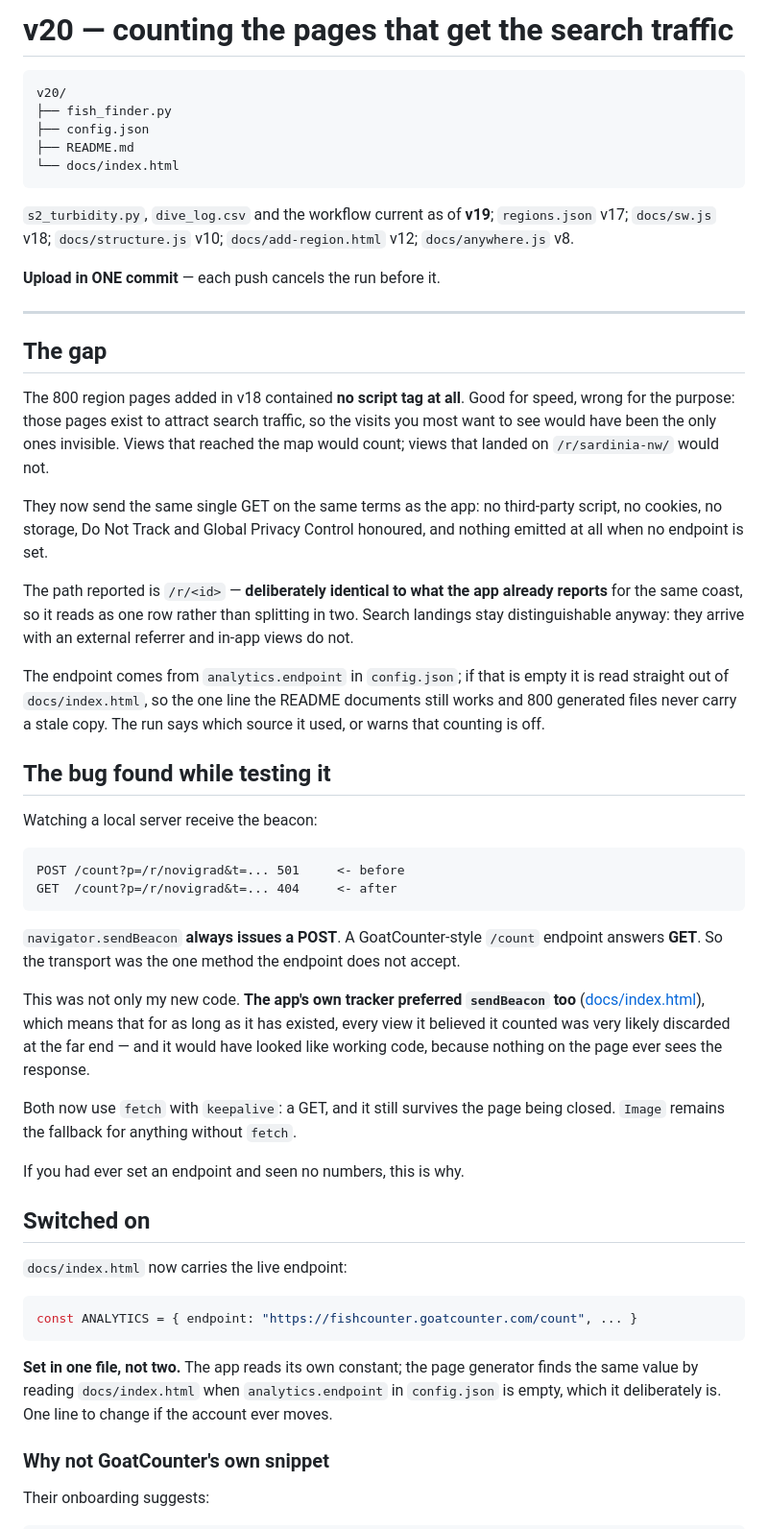
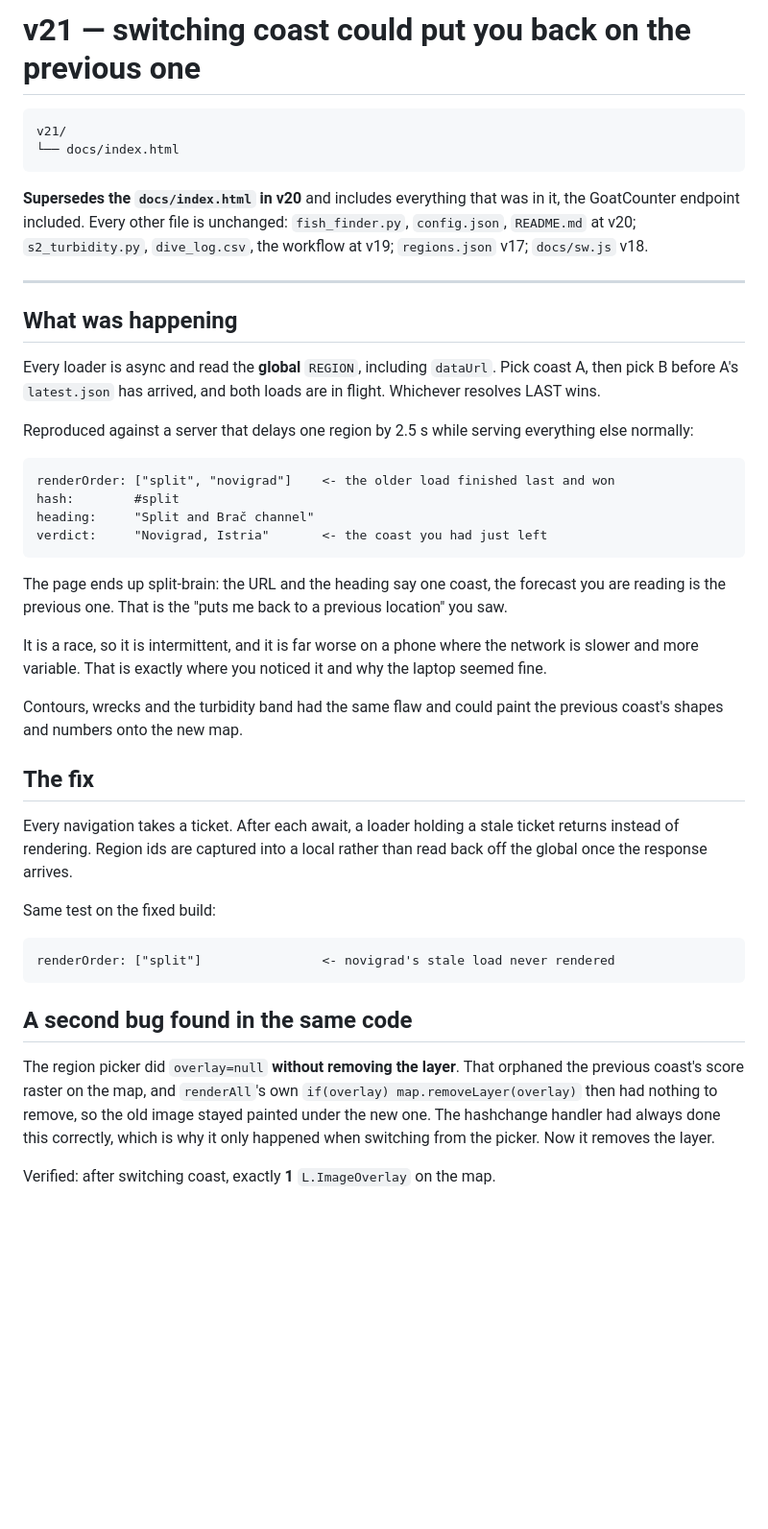
Before and after one commit to GaberKobal/Fih, a Markdown page: MANIFEST.md, the part around one of its changes. Shown at 96% size. GitHub-like rendering; blank space fills up the shorter version.

````diff
--- a/MANIFEST.md
+++ b/MANIFEST.md
@@ -1,81 +1,64 @@
-# v20 — counting the pages that get the search traffic
+# v21 — switching coast could put you back on the previous one
 
 ```
-v20/
-├── fish_finder.py
-├── config.json
-├── README.md
+v21/
 └── docs/index.html
 ```
 
-`s2_turbidity.py`, `dive_log.csv` and the workflow current as of **v19**;
-`regions.json` v17; `docs/sw.js` v18; `docs/structure.js` v10;
-`docs/add-region.html` v12; `docs/anywhere.js` v8.
-
-**Upload in ONE commit** — each push cancels the run before it.
+**Supersedes the `docs/index.html` in v20** and includes everything that was
+in it, the GoatCounter endpoint included. Every other file is unchanged:
+`fish_finder.py`, `config.json`, `README.md` at v20; `s2_turbidity.py`,
+`dive_log.csv`, the workflow at v19; `regions.json` v17; `docs/sw.js` v18.
 
 ---
 
-## The gap
+## What was happening
 
-The 800 region pages added in v18 contained **no script tag at all**. Good
-for speed, wrong for the purpose: those pages exist to attract search
-traffic, so the visits you most want to see would have been the only ones
-invisible. Views that reached the map would count; views that landed on
-`/r/sardinia-nw/` would not.
+Every loader is async and read the **global** `REGION`, including
+`dataUrl`. Pick coast A, then pick B before A's `latest.json` has arrived,
+and both loads are in flight. Whichever resolves LAST wins.
 
-They now send the same single GET on the same terms as the app: no
-third-party script, no cookies, no storage, Do Not Track and Global Privacy
-Control honoured, and nothing emitted at all when no endpoint is set.
-
-The path reported is `/r/<id>` — **deliberately identical to what the app
-already reports** for the same coast, so it reads as one row rather than
-splitting in two. Search landings stay distinguishable anyway: they arrive
-with an external referrer and in-app views do not.
-
-The endpoint comes from `analytics.endpoint` in `config.json`; if that is
-empty it is read straight out of `docs/index.html`, so the one line the
-README documents still works and 800 generated files never carry a stale
-copy. The run says which source it used, or warns that counting is off.
-
-## The bug found while testing it
-
-Watching a local server receive the beacon:
+Reproduced against a server that delays one region by 2.5 s while serving
+everything else normally:
 
 ```
-POST /count?p=/r/novigrad&t=... 501     <- before
-GET  /count?p=/r/novigrad&t=... 404     <- after
+renderOrder: ["split", "novigrad"]    <- the older load finished last and won
+hash:        #split
+heading:     "Split and Brač channel"
+verdict:     "Novigrad, Istria"       <- the coast you had just left
 ```
 
-`navigator.sendBeacon` **always issues a POST**. A GoatCounter-style
-`/count` endpoint answers **GET**. So the transport was the one method the
-endpoint does not accept.
+The page ends up split-brain: the URL and the heading say one coast, the
+forecast you are reading is the previous one. That is the "puts me back to a
+previous location" you saw.
 
-This was not only my new code. **The app's own tracker preferred
-`sendBeacon` too** ([docs/index.html](docs/index.html)), which means that
-for as long as it has existed, every view it believed it counted was very
-likely discarded at the far end — and it would have looked like working
-code, because nothing on the page ever sees the response.
+It is a race, so it is intermittent, and it is far worse on a phone where
+the network is slower and more variable. That is exactly where you noticed
+it and why the laptop seemed fine.
 
-Both now use `fetch` with `keepalive`: a GET, and it still survives the page
-being closed. `Image` remains the fallback for anything without `fetch`.
+Contours, wrecks and the turbidity band had the same flaw and could paint
+the previous coast's shapes and numbers onto the new map.
 
-If you had ever set an endpoint and seen no numbers, this is why.
+## The fix
 
-## Switched on
+Every navigation takes a ticket. After each await, a loader holding a stale
+ticket returns instead of rendering. Region ids are captured into a local
+rather than read back off the global once the response arrives.
 
-`docs/index.html` now carries the live endpoint:
+Same test on the fixed build:
 
-```js
-const ANALYTICS = { endpoint: "https://fishcounter.goatcounter.com/count", ... }
+```
+renderOrder: ["split"]                <- novigrad's stale load never rendered
 ```
 
-**Set in one file, not two.** The app reads its own constant; the page
-generator finds the same value by reading `docs/index.html` when
-`analytics.endpoint` in `config.json` is empty, which it deliberately is.
-One line to change if the account ever moves.
+## A second bug found in the same code
 
-### Why not GoatCounter's own snippet
+The region picker did `overlay=null` **without removing the layer**. That
+orphaned the previous coast's score raster on the map, and `renderAll`'s own
+`if(overlay) map.removeLayer(overlay)` then had nothing to remove, so the old
+image stayed painted under the new one. The hashchange handler had always
+done this correctly, which is why it only happened when switching from the
+picker. Now it removes the layer.
 
-Their onboarding suggests:
+Verified: after switching coast, exactly **1** `L.ImageOverlay` on the map.
 
````
Also changed, not shown: other parts of MANIFEST.md (+16 -20 lines).
